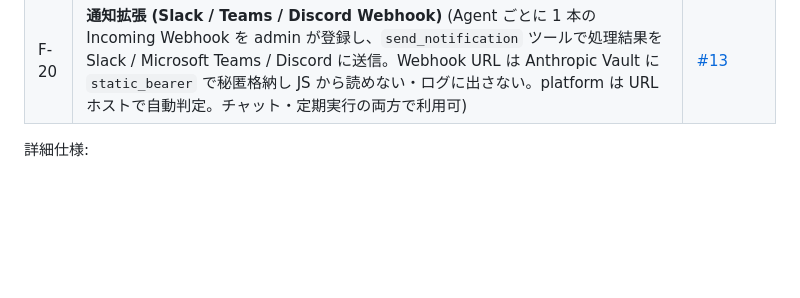
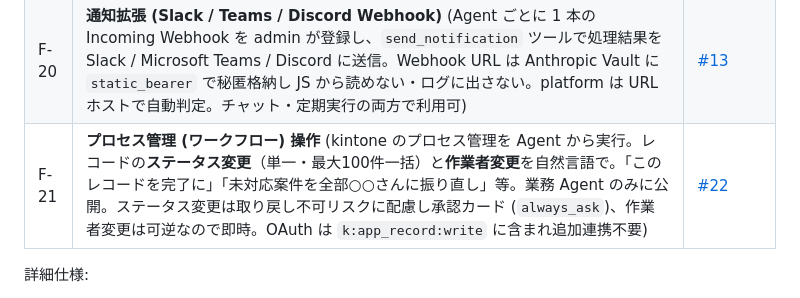
Before and after one commit to sugimomoto/CoworkAgentForKintone, a Markdown page: docs/product-requirements.md, the part around the change. Rendered like a GitHub page; blank space fills up the shorter version.

Commit message:
docs: プロセス管理(ワークフロー)操作を機能一覧 F-21 に追加 (#22)
Co-Authored-By: Claude Opus 4.8 <noreply@anthropic.com>

```diff
--- a/docs/product-requirements.md
+++ b/docs/product-requirements.md
@@ -99,6 +99,7 @@ Claude Managed Agents API を活用した「バックグラウンドで自律的
 | F-18 | **エージェントデザイナー** (built-in 3rd variant — Agent 自体を会話で設計する Agent。`propose_agent` Custom Tool + `agent-draft` アーティファクト kind を介して新しい Custom Agent をドラフト → 承認 → 永続化) | [#48](https://github.com/sugimomoto/CoworkAgentForKintone/issues/48) |
 | F-19 | **定期実行 (Deployments)** (Anthropic Managed Agents の Scheduled Deployments を利用し、エージェントを cron スケジュールで自律起動。業務ユーザーがセルフサービスで「自分の」定期実行を登録・管理、admin は全ユーザー分を管理。Settings はロールで出し分け。実行履歴から各 run の生成セッション会話を確認可能) | [#81](https://github.com/sugimomoto/CoworkAgentForKintone/issues/81) |
 | F-20 | **通知拡張 (Slack / Teams / Discord Webhook)** (Agent ごとに 1 本の Incoming Webhook を admin が登録し、`send_notification` ツールで処理結果を Slack / Microsoft Teams / Discord に送信。Webhook URL は Anthropic Vault に `static_bearer` で秘匿格納し JS から読めない・ログに出さない。platform は URL ホストで自動判定。チャット・定期実行の両方で利用可) | [#13](https://github.com/sugimomoto/CoworkAgentForKintone/issues/13) |
+| F-21 | **プロセス管理 (ワークフロー) 操作** (kintone のプロセス管理を Agent から実行。レコードの**ステータス変更**（単一・最大100件一括）と**作業者変更**を自然言語で。「このレコードを完了に」「未対応案件を全部○○さんに振り直し」等。業務 Agent のみに公開。ステータス変更は取り戻し不可リスクに配慮し承認カード (`always_ask`)、作業者変更は可逆なので即時。OAuth は `k:app_record:write` に含まれ追加連携不要) | [#22](https://github.com/sugimomoto/CoworkAgentForKintone/issues/22) |
 
 詳細仕様:
 - Customizer Wedge: [.steering/20260517-customizer-wedge-design/](../.steering/20260517-customizer-wedge-design/) + [.steering/20260518-customizer-wedge-actualization/](../.steering/20260518-customizer-wedge-actualization/) (Phase 1 完了 2026-05-30)
```
